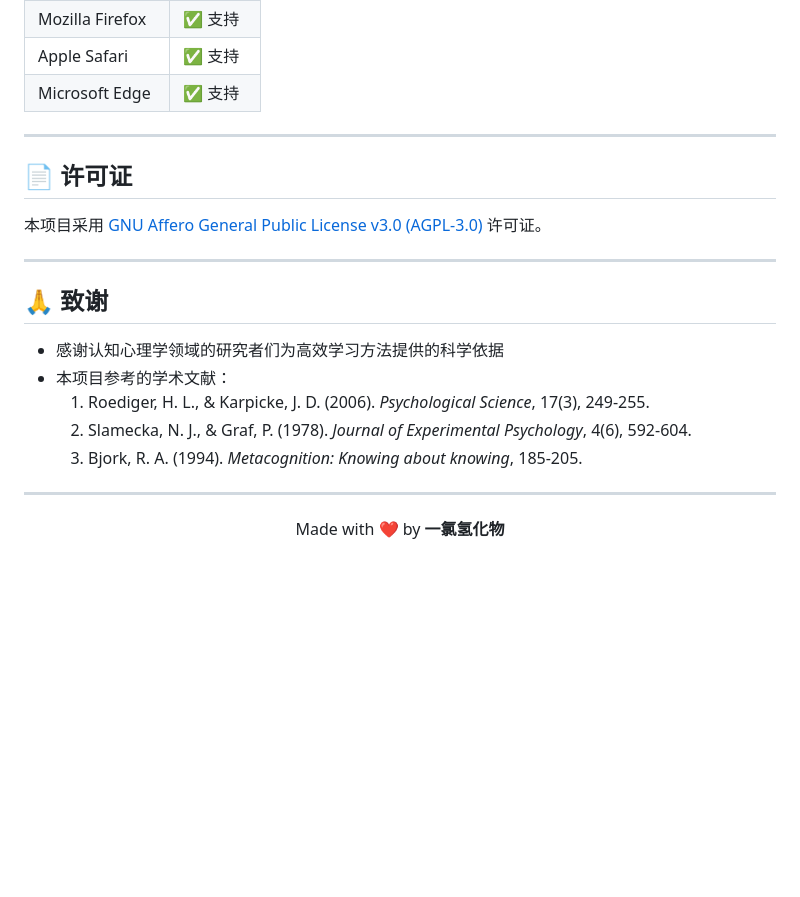
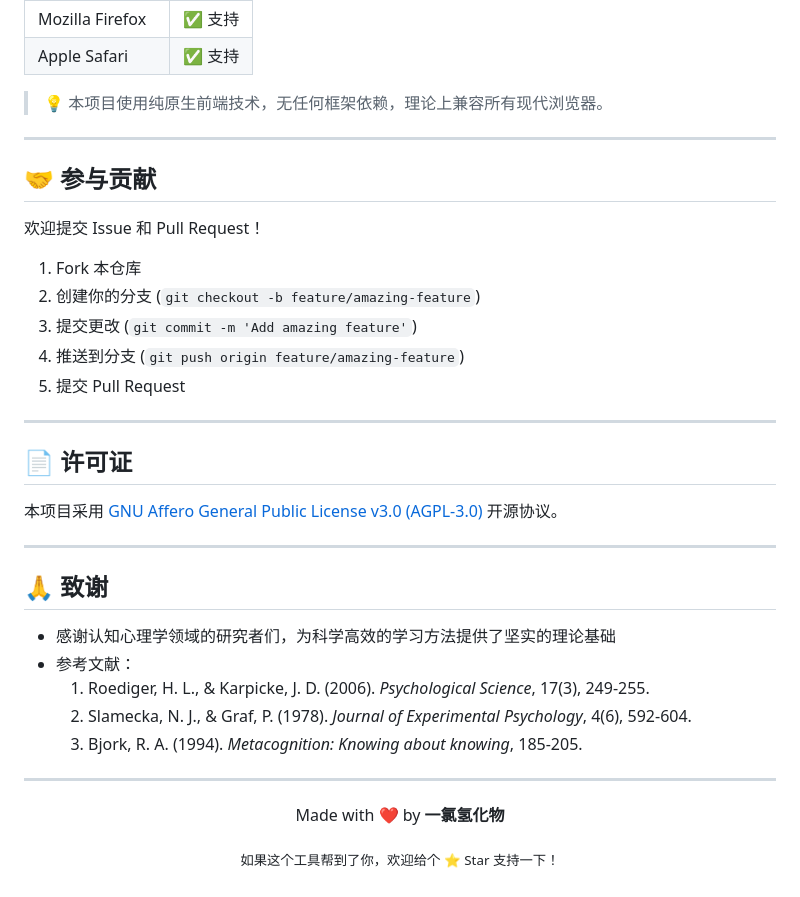
Before and after one commit to Icather/recitation-tool, a Markdown page: README.md, the part around one of its changes. GitHub-like rendering; blank space fills up the shorter version.

```diff
--- a/README.md
+++ b/README.md
@@ -160,19 +187,32 @@ npx serve .
 | Mozilla Firefox | ✅ 支持 |
 | Apple Safari | ✅ 支持 |
-| Microsoft Edge | ✅ 支持 |
+
+> 💡 本项目使用纯原生前端技术，无任何框架依赖，理论上兼容所有现代浏览器。
+
+---
+
+## 🤝 参与贡献
+
+欢迎提交 Issue 和 Pull Request！
+
+1. Fork 本仓库
+2. 创建你的分支 (`git checkout -b feature/amazing-feature`)
+3. 提交更改 (`git commit -m 'Add amazing feature'`)
+4. 推送到分支 (`git push origin feature/amazing-feature`)
+5. 提交 Pull Request
 
 ---
 
 ## 📄 许可证
 
-本项目采用 [GNU Affero General Public License v3.0 (AGPL-3.0)](LICENSE.txt) 许可证。
+本项目采用 [GNU Affero General Public License v3.0 (AGPL-3.0)](LICENSE.txt) 开源协议。
 
 ---
 
 ## 🙏 致谢
 
-- 感谢认知心理学领域的研究者们为高效学习方法提供的科学依据
-- 本项目参考的学术文献：
+- 感谢认知心理学领域的研究者们，为科学高效的学习方法提供了坚实的理论基础
+- 参考文献：
   1. Roediger, H. L., & Karpicke, J. D. (2006). *Psychological Science*, 17(3), 249-255.
   2. Slamecka, N. J., & Graf, P. (1978). *Journal of Experimental Psychology*, 4(6), 592-604.
   3. Bjork, R. A. (1994). *Metacognition: Knowing about knowing*, 185-205.
@@ -182,3 +222,7 @@ npx serve .
 <p align="center">
   Made with ❤️ by <strong>一氯氢化物</strong>
 </p>
+
+<p align="center">
+  <sub>如果这个工具帮到了你，欢迎给个 ⭐ Star 支持一下！</sub>
+</p>
```
Also changed, not shown: other parts of README.md (+115 -88 lines).
